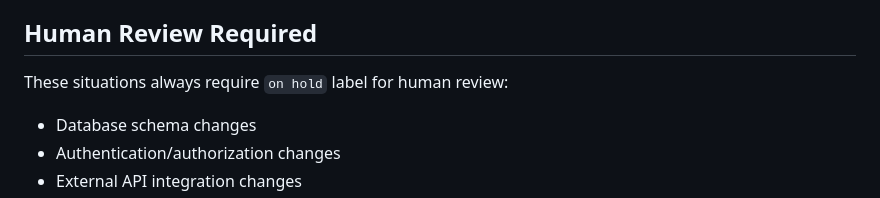
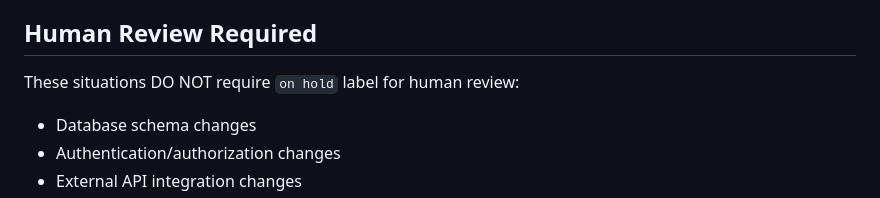
Before and after one commit to bradyoo12/ai-dev-request, a Markdown page: .claude/policy.md, the part around the change. GitHub-like rendering.

Commit message:
These situations DO NOT require `on hold` label for human review:

```diff
--- a/.claude/policy.md
+++ b/.claude/policy.md
@@ -69,7 +69,7 @@ Soft-blocked tickets are left unlabeled so the pipeline can automatically pick t
 
 ## Human Review Required
 
-These situations always require `on hold` label for human review:
+These situations DO NOT require `on hold` label for human review:
 - Database schema changes
 - Authentication/authorization changes
 - External API integration changes
```
